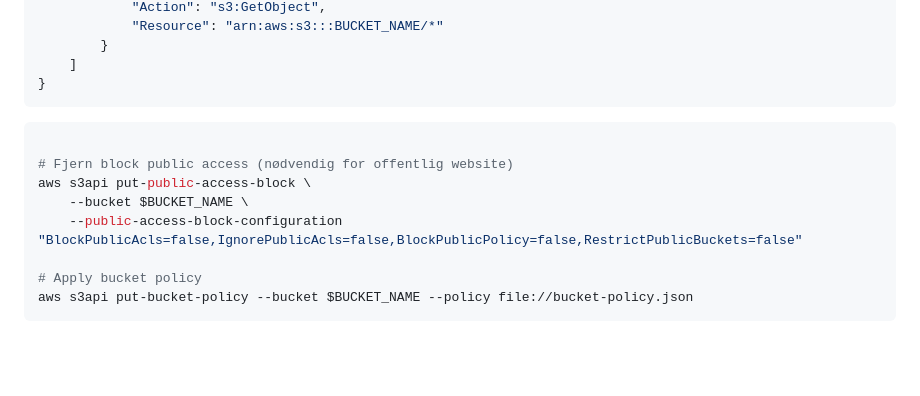
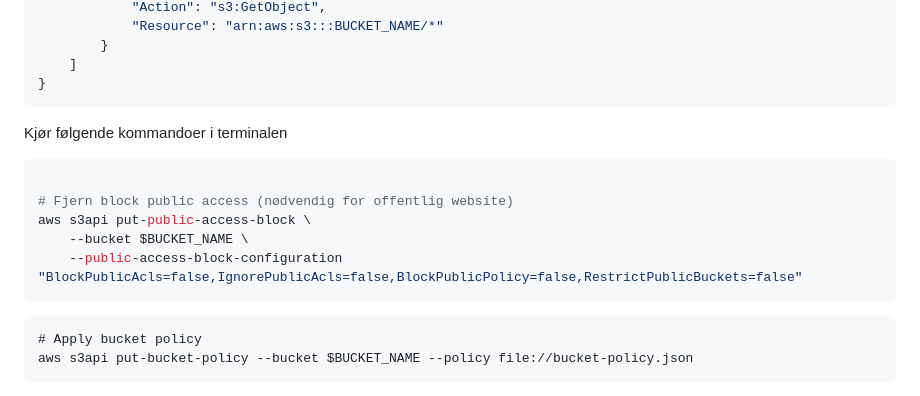
Before and after one commit to glennbechdevops/aws-s3-codespaces, a Markdown page: README.md, the part around the change. Drawn GitHub-style; blank space fills up the shorter version.

````diff
--- a/README.md
+++ b/README.md
@@ -88,6 +88,7 @@ Opprett en fil `bucket-policy.json`, og Erstatt `BUCKET_NAME` med ditt bucket na
 }
 ```
 
+Kjør følgende kommandoer i terminalen
 
 ```bash
 
@@ -95,7 +96,9 @@ Opprett en fil `bucket-policy.json`, og Erstatt `BUCKET_NAME` med ditt bucket na
 aws s3api put-public-access-block \
     --bucket $BUCKET_NAME \
     --public-access-block-configuration "BlockPublicAcls=false,IgnorePublicAcls=false,BlockPublicPolicy=false,RestrictPublicBuckets=false"
+```
 
+```
 # Apply bucket policy
 aws s3api put-bucket-policy --bucket $BUCKET_NAME --policy file://bucket-policy.json
 ```
````
